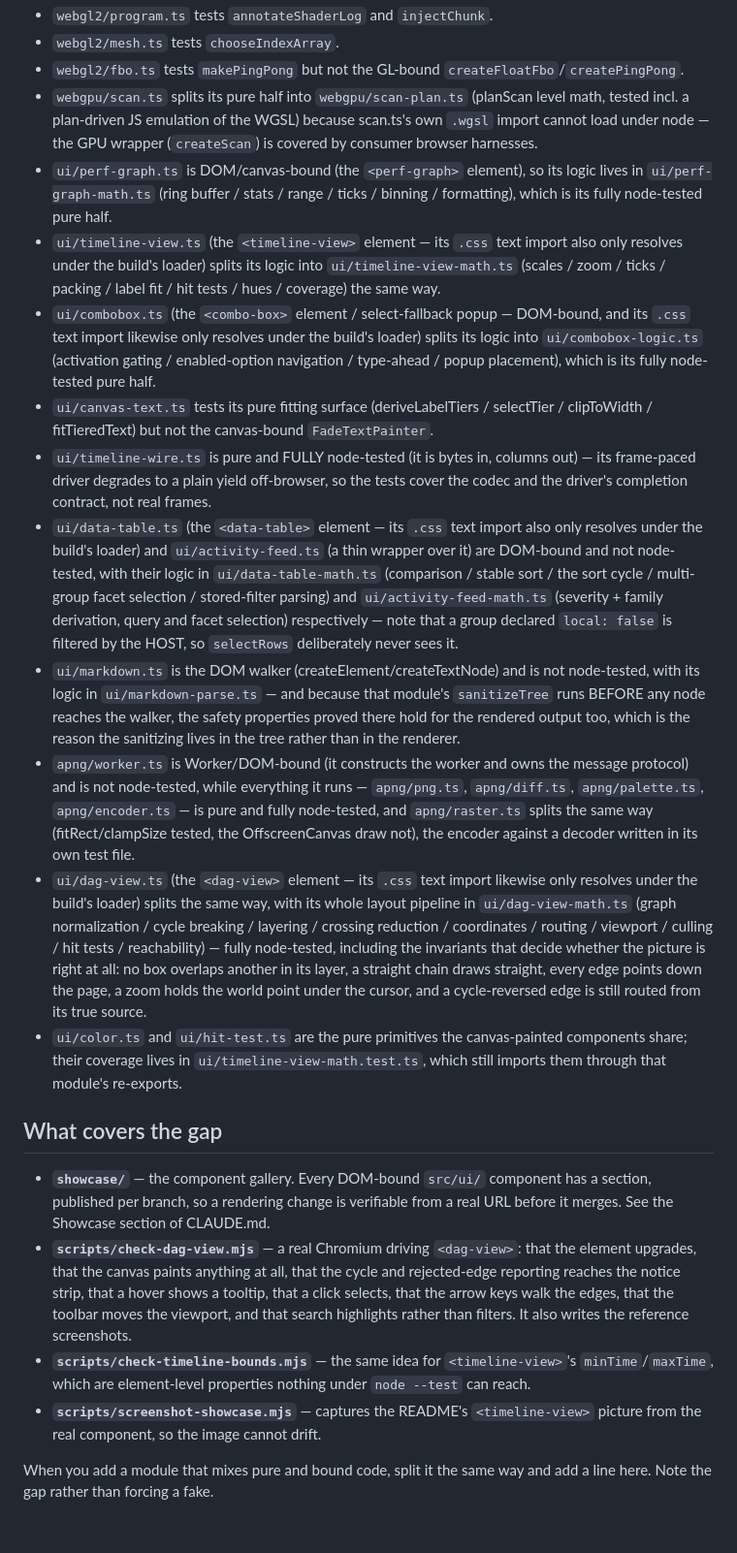
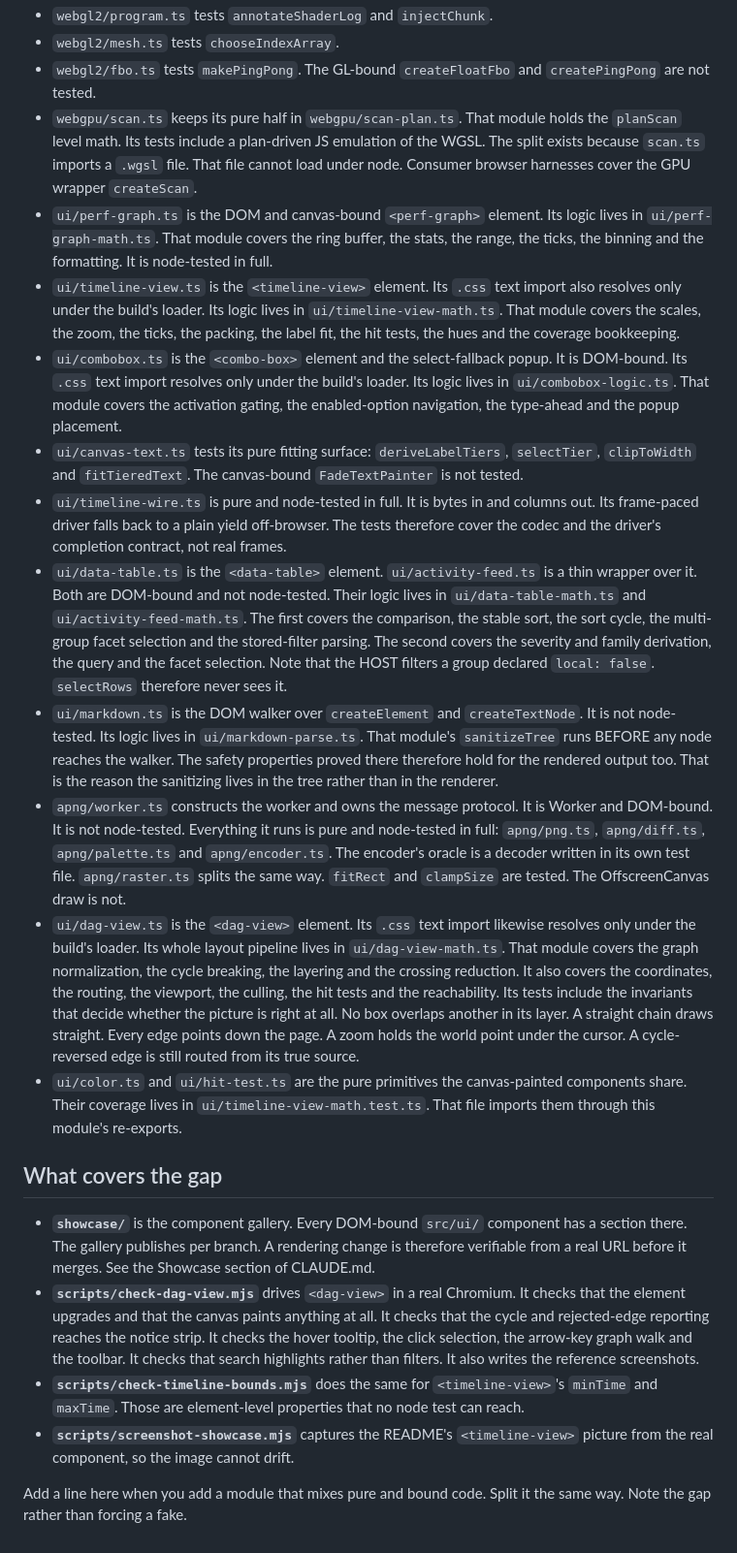
Before and after one commit to wow-look-at-my/js-snippets, a Markdown page: docs/testing-boundaries.md, the part around one of its changes. Shown at 97% size. Drawn GitHub-style.

```diff
--- a/docs/testing-boundaries.md
+++ b/docs/testing-boundaries.md
@@ -34,24 +24,23 @@ manual/integration testing.
 - `webgl2/program.ts` tests `annotateShaderLog` and `injectChunk`.
 - `webgl2/mesh.ts` tests `chooseIndexArray`.
-- `webgl2/fbo.ts` tests `makePingPong` but not the GL-bound `createFloatFbo`/`createPingPong`.
-- `webgpu/scan.ts` splits its pure half into `webgpu/scan-plan.ts` (planScan level math, tested incl. a plan-driven JS emulation of the WGSL) because scan.ts's own `.wgsl` import cannot load under node — the GPU wrapper (`createScan`) is covered by consumer browser harnesses.
-- `ui/perf-graph.ts` is DOM/canvas-bound (the `<perf-graph>` element), so its logic lives in `ui/perf-graph-math.ts` (ring buffer / stats / range / ticks / binning / formatting), which is its fully node-tested pure half.
-- `ui/timeline-view.ts` (the `<timeline-view>` element — its `.css` text import also only resolves under the build's loader) splits its logic into `ui/timeline-view-math.ts` (scales / zoom / ticks / packing / label fit / hit tests / hues / coverage) the same way.
-- `ui/combobox.ts` (the `<combo-box>` element / select-fallback popup — DOM-bound, and its `.css` text import likewise only resolves under the build's loader) splits its logic into `ui/combobox-logic.ts` (activation gating / enabled-option navigation / type-ahead / popup placement), which is its fully node-tested pure half.
-- `ui/canvas-text.ts` tests its pure fitting surface (deriveLabelTiers / selectTier / clipToWidth / fitTieredText) but not the canvas-bound `FadeTextPainter`.
-- `ui/timeline-wire.ts` is pure and FULLY node-tested (it is bytes in, columns out) — its frame-paced driver degrades to a plain yield off-browser, so the tests cover the codec and the driver's completion contract, not real frames.
-- `ui/data-table.ts` (the `<data-table>` element — its `.css` text import also only resolves under the build's loader) and `ui/activity-feed.ts` (a thin wrapper over it) are DOM-bound and not node-tested, with their logic in `ui/data-table-math.ts` (comparison / stable sort / the sort cycle / multi-group facet selection / stored-filter parsing) and `ui/activity-feed-math.ts` (severity + family derivation, query and facet selection) respectively — note that a group declared `local: false` is filtered by the HOST, so `selectRows` deliberately never sees it.
-- `ui/markdown.ts` is the DOM walker (createElement/createTextNode) and is not node-tested, with its logic in `ui/markdown-parse.ts` — and because that module's `sanitizeTree` runs BEFORE any node reaches the walker, the safety properties proved there hold for the rendered output too, which is the reason the sanitizing lives in the tree rather than in the renderer.
-- `apng/worker.ts` is Worker/DOM-bound (it constructs the worker and owns the message protocol) and is not node-tested, while everything it runs — `apng/png.ts`, `apng/diff.ts`, `apng/palette.ts`, `apng/encoder.ts` — is pure and fully node-tested, and `apng/raster.ts` splits the same way (fitRect/clampSize tested, the OffscreenCanvas draw not), the encoder against a decoder written in its own test file.
-- `ui/dag-view.ts` (the `<dag-view>` element — its `.css` text import likewise only resolves under the build's loader) splits the same way, with its whole layout pipeline in `ui/dag-view-math.ts` (graph normalization / cycle breaking / layering / crossing reduction / coordinates / routing / viewport / culling / hit tests / reachability) — fully node-tested, including the invariants that decide whether the picture is right at all: no box overlaps another in its layer, a straight chain draws straight, every edge points down the page, a zoom holds the world point under the cursor, and a cycle-reversed edge is still routed from its true source.
-- `ui/color.ts` and `ui/hit-test.ts` are the pure primitives the canvas-painted components share; their coverage lives in `ui/timeline-view-math.test.ts`, which still imports them through that module's re-exports.
+- `webgl2/fbo.ts` tests `makePingPong`. The GL-bound `createFloatFbo` and `createPingPong` are not tested.
+- `webgpu/scan.ts` keeps its pure half in `webgpu/scan-plan.ts`. That module holds the `planScan` level math. Its tests include a plan-driven JS emulation of the WGSL. The split exists because `scan.ts` imports a `.wgsl` file. That file cannot load under node. Consumer browser harnesses cover the GPU wrapper `createScan`.
+- `ui/perf-graph.ts` is the DOM and canvas-bound `<perf-graph>` element. Its logic lives in `ui/perf-graph-math.ts`. That module covers the ring buffer, the stats, the range, the ticks, the binning and the formatting. It is node-tested in full.
+- `ui/timeline-view.ts` is the `<timeline-view>` element. Its `.css` text import also resolves only under the build's loader. Its logic lives in `ui/timeline-view-math.ts`. That module covers the scales, the zoom, the ticks, the packing, the label fit, the hit tests, the hues and the coverage bookkeeping.
+- `ui/combobox.ts` is the `<combo-box>` element and the select-fallback popup. It is DOM-bound. Its `.css` text import resolves only under the build's loader. Its logic lives in `ui/combobox-logic.ts`. That module covers the activation gating, the enabled-option navigation, the type-ahead and the popup placement.
+- `ui/canvas-text.ts` tests its pure fitting surface: `deriveLabelTiers`, `selectTier`, `clipToWidth` and `fitTieredText`. The canvas-bound `FadeTextPainter` is not tested.
+- `ui/timeline-wire.ts` is pure and node-tested in full. It is bytes in and columns out. Its frame-paced driver falls back to a plain yield off-browser. The tests therefore cover the codec and the driver's completion contract, not real frames.
+- `ui/data-table.ts` is the `<data-table>` element. `ui/activity-feed.ts` is a thin wrapper over it. Both are DOM-bound and not node-tested. Their logic lives in `ui/data-table-math.ts` and `ui/activity-feed-math.ts`. The first covers the comparison, the stable sort, the sort cycle, the multi-group facet selection and the stored-filter parsing. The second covers the severity and family derivation, the query and the facet selection. Note that the HOST filters a group declared `local: false`. `selectRows` therefore never sees it.
+- `ui/markdown.ts` is the DOM walker over `createElement` and `createTextNode`. It is not node-tested. Its logic lives in `ui/markdown-parse.ts`. That module's `sanitizeTree` runs BEFORE any node reaches the walker. The safety properties proved there therefore hold for the rendered output too. That is the reason the sanitizing lives in the tree rather than in the renderer.
+- `apng/worker.ts` constructs the worker and owns the message protocol. It is Worker and DOM-bound. It is not node-tested. Everything it runs is pure and node-tested in full: `apng/png.ts`, `apng/diff.ts`, `apng/palette.ts` and `apng/encoder.ts`. The encoder's oracle is a decoder written in its own test file. `apng/raster.ts` splits the same way. `fitRect` and `clampSize` are tested. The OffscreenCanvas draw is not.
+- `ui/dag-view.ts` is the `<dag-view>` element. Its `.css` text import likewise resolves only under the build's loader. Its whole layout pipeline lives in `ui/dag-view-math.ts`. That module covers the graph normalization, the cycle breaking, the layering and the crossing reduction. It also covers the coordinates, the routing, the viewport, the culling, the hit tests and the reachability. Its tests include the invariants that decide whether the picture is right at all. No box overlaps another in its layer. A straight chain draws straight. Every edge points down the page. A zoom holds the world point under the cursor. A cycle-reversed edge is still routed from its true source.
+- `ui/color.ts` and `ui/hit-test.ts` are the pure primitives the canvas-painted components share. Their coverage lives in `ui/timeline-view-math.test.ts`. That file imports them through this module's re-exports.
 
 ## What covers the gap
 
-- **`showcase/`** — the component gallery. Every DOM-bound `src/ui/` component has a section, published per branch, so a rendering change is verifiable from a real URL before it merges. See the Showcase section of CLAUDE.md.
-- **`scripts/check-dag-view.mjs`** — a real Chromium driving `<dag-view>`: that the element upgrades, that the canvas paints anything at all, that the cycle and rejected-edge reporting reaches the notice strip, that a hover shows a tooltip, that a click selects, that the arrow keys walk the edges, that the toolbar moves the viewport, and that search highlights rather than filters. It also writes the reference screenshots.
-- **`scripts/check-timeline-bounds.mjs`** — the same idea for `<timeline-view>`'s `minTime`/`maxTime`, which are element-level properties nothing under `node --test` can reach.
-- **`scripts/screenshot-showcase.mjs`** — captures the README's `<timeline-view>` picture from the real component, so the image cannot drift.
+- **`showcase/`** is the component gallery. Every DOM-bound `src/ui/` component has a section there. The gallery publishes per branch. A rendering change is therefore verifiable from a real URL before it merges. See the Showcase section of CLAUDE.md.
+- **`scripts/check-dag-view.mjs`** drives `<dag-view>` in a real Chromium. It checks that the element upgrades and that the canvas paints anything at all. It checks that the cycle and rejected-edge reporting reaches the notice strip. It checks the hover tooltip, the click selection, the arrow-key graph walk and the toolbar. It checks that search highlights rather than filters. It also writes the reference screenshots.
+- **`scripts/check-timeline-bounds.mjs`** does the same for `<timeline-view>`'s `minTime` and `maxTime`. Those are element-level properties that no node test can reach.
+- **`scripts/screenshot-showcase.mjs`** captures the README's `<timeline-view>` picture from the real component, so the image cannot drift.
 
-When you add a module that mixes pure and bound code, split it the same way
-and add a line here. Note the gap rather than forcing a fake.
+Add a line here when you add a module that mixes pure and bound code. Split it the same way. Note the gap rather than forcing a fake.
```
Also changed, not shown: other parts of docs/testing-boundaries.md (+13 -23 lines).
